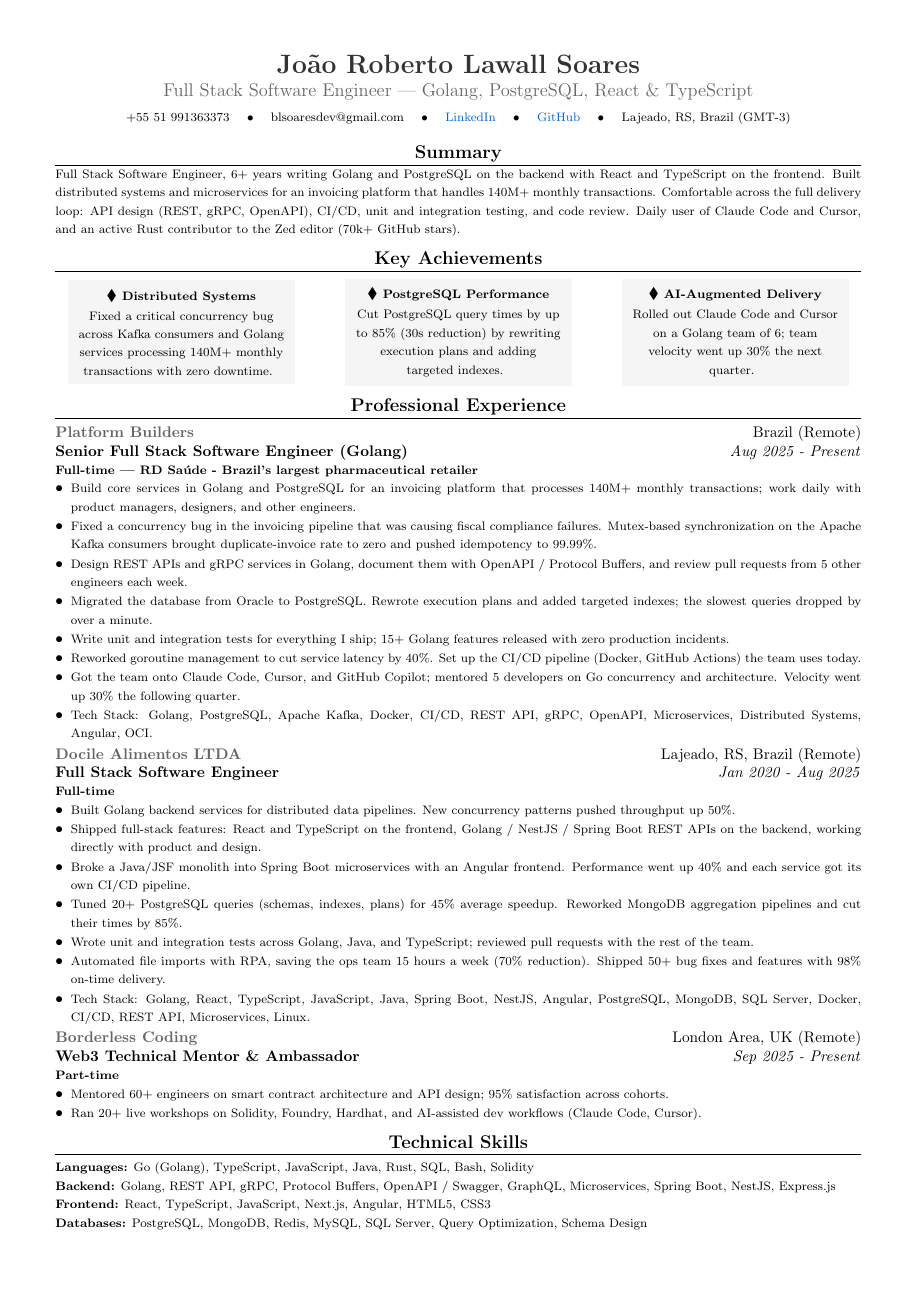
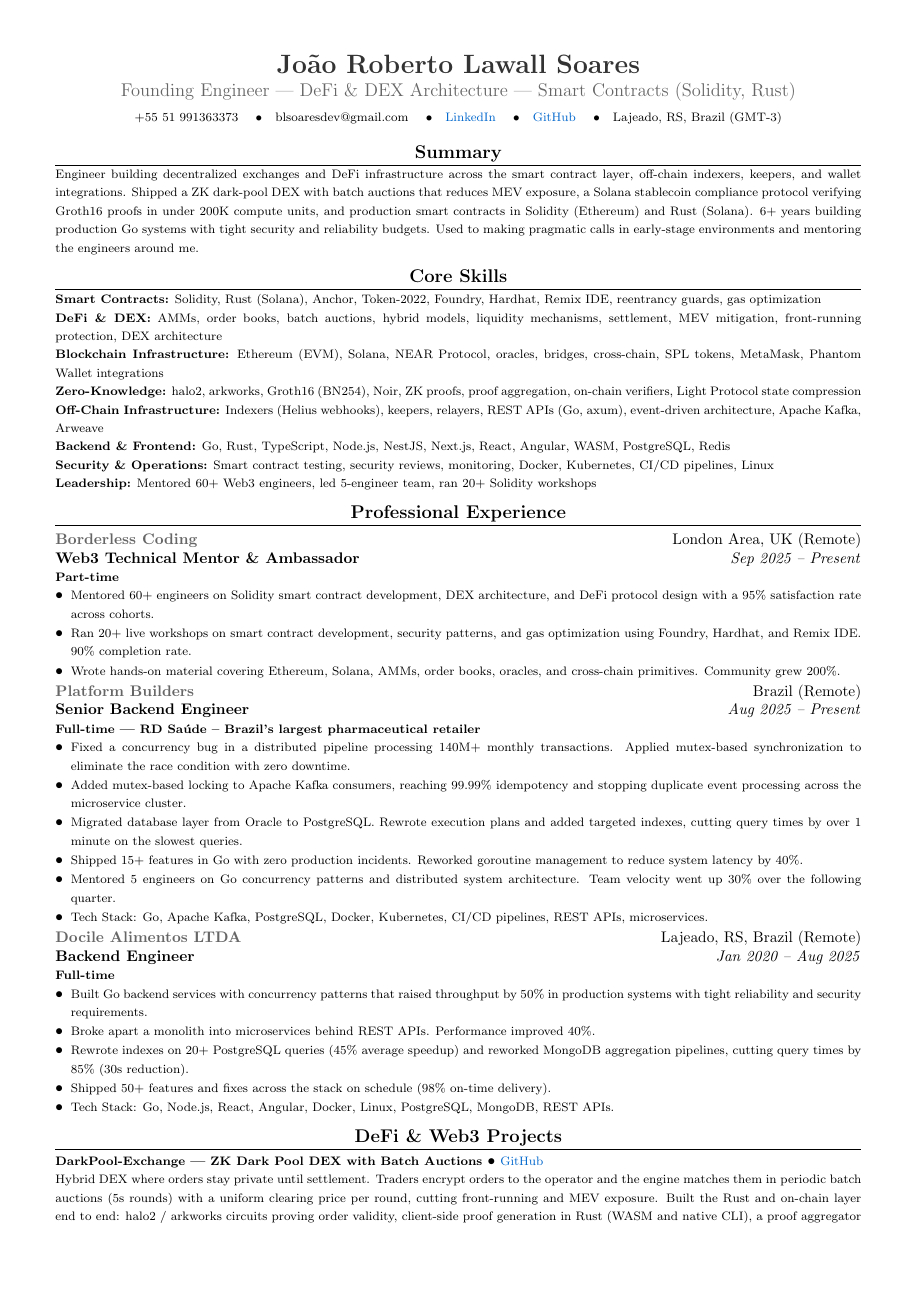
Before and after one commit to Dnreikronos/cv-adjuster, a LaTeX CV (cv_output.tex): page 1 of 2. Compiled offline with pdfLaTeX.

Commit message:
Tailor CV for Founding Engineer DEX role

```diff
--- a/cv_output.tex
+++ b/cv_output.tex
@@ -4,15 +4,11 @@
 \usepackage{enumitem}
 \usepackage{titlesec}
 \usepackage{xcolor}
-\usepackage{amssymb}
 \usepackage{hyperref}
-\usepackage{tabularx}
-\usepackage{array}
 
 \definecolor{headercolor}{RGB}{51, 51, 51}
 \definecolor{subtitlecolor}{RGB}{102, 102, 102}
 \definecolor{accentcolor}{RGB}{0, 102, 204}
-\definecolor{lightgray}{RGB}{245, 245, 245}
 
 \hypersetup{colorlinks=true, linkcolor=accentcolor, urlcolor=accentcolor}
 
@@ -46,67 +27,65 @@
 \begin{document}
 
 \begin{center}
-    {\LARGE\bfseries\color{headercolor} João Roberto Lawall Soares}\\[3pt]
-    {\large\color{subtitlecolor} Full Stack Software Engineer | Golang, PostgreSQL, React \& TypeScript}\\[4pt]
-    {\footnotesize +55 51 991363373 \quad • \quad blsoaresdev@gmail.com \quad • \quad \href{https://www.linkedin.com/in/blsoaresdev/}{LinkedIn} \quad • \quad \href{https://github.com/Dnreikronos}{GitHub} \quad • \quad Lajeado, RS, Brazil (GMT-3)}
+    {\LARGE\bfseries\color{headercolor} Jo\~{a}o Roberto Lawall Soares}\\[3pt]
+    {\large\color{subtitlecolor} Founding Engineer | DeFi \& DEX Architecture | Smart Contracts (Solidity, Rust)}\\[4pt]
+    {\footnotesize +55 51 991363373 \quad \textbullet \quad blsoaresdev@gmail.com \quad \textbullet \quad \href{https://www.linkedin.com/in/blsoaresdev/}{LinkedIn} \quad \textbullet \quad \href{https://github.com/Dnreikronos}{GitHub} \quad \textbullet \quad Lajeado, RS, Brazil (GMT-3)}
 \end{center}
 
 \section{Summary}
-{\footnotesize Full Stack Software Engineer, 6+ years writing Golang and PostgreSQL on the backend with React and TypeScript on the frontend. Built distributed systems and microservices for an invoicing platform that handles 140M+ monthly transactions. Comfortable across the full delivery loop: API design (REST, gRPC, OpenAPI), CI/CD, unit and integration testing, and code review. Daily user of Claude Code and Cursor, and an active Rust contributor to the Zed editor (70k+ GitHub stars).}
+{\footnotesize Engineer building decentralized exchanges and DeFi infrastructure across the smart contract layer, off-chain indexers, keepers, and wallet integrations. Shipped a ZK dark-pool DEX with batch auctions that reduces MEV exposure, a Solana stablecoin compliance protocol verifying Groth16 proofs in under 200K compute units, and production smart contracts in Solidity (Ethereum) and Rust (Solana). 6+ years building production Go systems with tight security and reliability budgets. Used to making pragmatic calls in early-stage environments and mentoring the engineers around me.}
 
-\section{Key Achievements}
-
-\vspace{2pt}
-\noindent
-\achievementbox{$\blacklozenge$}{Distributed Systems}{Fixed a critical concurrency bug across Kafka consumers and Golang services processing 140M+ monthly transactions with zero downtime.}
-\hfill
-\achievementbox{$\blacklozenge$}{PostgreSQL Performance}{Cut PostgreSQL query times by up to 85\% (30s reduction) by rewriting execution plans and adding targeted indexes.}
-\hfill
-\achievementbox{$\blacklozenge$}{AI-Augmented Delivery}{Rolled out Claude Code and Cursor on a Golang team of 6; team velocity went up 30\% the next quarter.}
+\section{Core Skills}
+{\footnotesize
+\textbf{Smart Contracts:} Solidity, Rust (Solana), Anchor, Token-2022, Foundry, Hardhat, Remix IDE, reentrancy guards, gas optimization\\
+\textbf{DeFi \& DEX:} AMMs, order books, batch auctions, hybrid models, liquidity mechanisms, settlement, MEV mitigation, front-running protection, DEX architecture\\
+\textbf{Blockchain Infrastructure:} Ethereum (EVM), Solana, NEAR Protocol, oracles, bridges, cross-chain, SPL tokens, MetaMask, Phantom Wallet integrations\\
+\textbf{Zero-Knowledge:} halo2, arkworks, Groth16 (BN254), Noir, ZK proofs, proof aggregation, on-chain verifiers, Light Protocol state compression\\
+\textbf{Off-Chain Infrastructure:} Indexers (Helius webhooks), keepers, relayers, REST APIs (Go, axum), event-driven architecture, Apache Kafka, Arweave\\
+\textbf{Backend \& Frontend:} Go, Rust, TypeScript, Node.js, NestJS, Next.js, React, Angular, WASM, PostgreSQL, Redis\\
+\textbf{Security \& Operations:} Smart contract testing, security reviews, monitoring, Docker, Kubernetes, CI/CD pipelines, Linux\\
+\textbf{Leadership:} Mentored 60+ Web3 engineers, led 5-engineer team, ran 20+ Solidity workshops
+}
 
 \section{Professional Experience}
 
 \vspace{2pt}
-\experienceheader{Platform Builders}{Brazil (Remote)}{Senior Full Stack Software Engineer (Golang)}{Aug 2025 - Present}
-\textbf{\footnotesize Full-time | RD Sa\'{u}de - Brazil's largest pharmaceutical retailer}
+\experienceheader{Borderless Coding}{London Area, UK (Remote)}{Web3 Technical Mentor \& Ambassador}{Sep 2025 -- Present}
+\textbf{\footnotesize Part-time}
 \begin{itemize}
-    \item {\footnotesize Build core services in Golang and PostgreSQL for an invoicing platform that processes 140M+ monthly transactions; work daily with product managers, designers, and other engineers.}
-    \item {\footnotesize Fixed a concurrency bug in the invoicing pipeline that was causing fiscal compliance failures. Mutex-based synchronization on the Apache Kafka consumers brought duplicate-invoice rate to zero and pushed idempotency to 99.99\%.}
-    \item {\footnotesize Design REST APIs and gRPC services in Golang, document them with OpenAPI / Protocol Buffers, and review pull requests from 5 other engineers each week.}
-    \item {\footnotesize Migrated the database from Oracle to PostgreSQL. Rewrote execution plans and added targeted indexes; the slowest queries dropped by over a minute.}
-    \item {\footnotesize Write unit and integration tests for everything I ship; 15+ Golang features released with zero production incidents.}
-    \item {\footnotesize Reworked goroutine management to cut service latency by 40\%. Set up the CI/CD pipeline (Docker, GitHub Actions) the team uses today.}
-    \item {\footnotesize Got the team onto Claude Code, Cursor, and GitHub Copilot; mentored 5 developers on Go concurrency and architecture. Velocity went up 30\% the following quarter.}
-    \item {\footnotesize Tech Stack: Golang, PostgreSQL, Apache Kafka, Docker, CI/CD, REST API, gRPC, OpenAPI, Microservices, Distributed Systems, Angular, OCI.}
+    \item {\footnotesize Mentored 60+ engineers on Solidity smart contract development, DEX architecture, and DeFi protocol design with a 95\% satisfaction rate across cohorts.}
+    \item {\footnotesize Ran 20+ live workshops on smart contract development, security patterns, and gas optimization using Foundry, Hardhat, and Remix IDE. 90\% completion rate.}
+    \item {\footnotesize Wrote hands-on material covering Ethereum, Solana, AMMs, order books, oracles, and cross-chain primitives. Community grew 200\%.}
 \end{itemize}
 
 \vspace{2pt}
-\experienceheader{Docile Alimentos LTDA}{Lajeado, RS, Brazil (Remote)}{Full Stack Software Engineer}{Jan 2020 - Aug 2025}
-\textbf{\footnotesize Full-time}
+\experienceheader{Platform Builders}{Brazil (Remote)}{Senior Backend Engineer}{Aug 2025 -- Present}
+\textbf{\footnotesize Full-time | RD Sa\'{u}de -- Brazil's largest pharmaceutical retailer}
 \begin{itemize}
-    \item {\footnotesize Built Golang backend services for distributed data pipelines. New concurrency patterns pushed throughput up 50\%.}
-    \item {\footnotesize Shipped full-stack features: React and TypeScript on the frontend, Golang / NestJS / Spring Boot REST APIs on the backend, working directly with product and design.}
-    \item {\footnotesize Broke a Java/JSF monolith into Spring Boot microservices with an Angular frontend. Performance went up 40\% and each service got its own CI/CD pipeline.}
-    \item {\footnotesize Tuned 20+ PostgreSQL queries (schemas, indexes, plans) for 45\% average speedup. Reworked MongoDB aggregation pipelines and cut their times by 85\%.}
-    \item {\footnotesize Wrote unit and integration tests across Golang, Java, and TypeScript; reviewed pull requests with the rest of the team.}
-    \item {\footnotesize Automated file imports with RPA, saving the ops team 15 hours a week (70\% reduction). Shipped 50+ bug fixes and features with 98\% on-time delivery.}
-    \item {\footnotesize Tech Stack: Golang, React, TypeScript, JavaScript, Java, Spring Boot, NestJS, Angular, PostgreSQL, MongoDB, SQL Server, Docker, CI/CD, REST API, Microservices, Linux.}
+    \item {\footnotesize Fixed a concurrency bug in a distributed pipeline processing 140M+ monthly transactions. Applied mutex-based synchronization to eliminate the race condition with zero downtime.}
+    \item {\footnotesize Added mutex-based locking to Apache Kafka consumers, reaching 99.99\% idempotency and stopping duplicate event processing across the microservice cluster.}
+    \item {\footnotesize Migrated database layer from Oracle to PostgreSQL. Rewrote execution plans and added targeted indexes, cutting query times by over 1 minute on the slowest queries.}
+    \item {\footnotesize Shipped 15+ features in Go with zero production incidents. Reworked goroutine management to reduce system latency by 40\%.}
+    \item {\footnotesize Mentored 5 engineers on Go concurrency patterns and distributed system architecture. Team velocity went up 30\% over the following quarter.}
+    \item {\footnotesize Tech Stack: Go, Apache Kafka, PostgreSQL, Docker, Kubernetes, CI/CD pipelines, REST APIs, microservices.}
 \end{itemize}
 
 \vspace{2pt}
-\experienceheader{Borderless Coding}{London Area, UK (Remote)}{Web3 Technical Mentor \& Ambassador}{Sep 2025 - Present}
-\textbf{\footnotesize Part-time}
+\experienceheader{Docile Alimentos LTDA}{Lajeado, RS, Brazil (Remote)}{Backend Engineer}{Jan 2020 -- Aug 2025}
+\textbf{\footnotesize Full-time}
 \begin{itemize}
-    \item {\footnotesize Mentored 60+ engineers on smart contract architecture and API design; 95\% satisfaction across cohorts.}
-    \item {\footnotesize Ran 20+ live workshops on Solidity, Foundry, Hardhat, and AI-assisted dev workflows (Claude Code, Cursor).}
+    \item {\footnotesize Built Go backend services with concurrency patterns that raised throughput by 50\% in production systems with tight reliability and security requirements.}
+    \item {\footnotesize Broke apart a monolith into microservices behind REST APIs. Performance improved 40\%.}
+    \item {\footnotesize Rewrote indexes on 20+ PostgreSQL queries (45\% average speedup) and reworked MongoDB aggregation pipelines, cutting query times by 85\% (30s reduction).}
+    \item {\footnotesize Shipped 50+ features and fixes across the stack on schedule (98\% on-time delivery).}
+    \item {\footnotesize Tech Stack: Go, Node.js, React, Angular, Docker, Linux, PostgreSQL, MongoDB, REST APIs.}
 \end{itemize}
 
-\section{Technical Skills}
+\section{DeFi \& Web3 Projects}
 
 \vspace{2pt}
-\noindent{\footnotesize
-\textbf{Languages:} Go (Golang), TypeScript, JavaScript, Java, Rust, SQL, Bash, Solidity\\
-\textbf{Backend:} Golang, REST API, gRPC, Protocol Buffers, OpenAPI / Swagger, GraphQL, Microservices, Spring Boot, NestJS, Express.js\\
-\textbf{Frontend:} React, TypeScript, JavaScript, Next.js, Angular, HTML5, CSS3\\
-\textbf{Databases:} PostgreSQL, MongoDB, Redis, MySQL, SQL Server, Query Optimization, Schema Design\\
-\textbf{Distributed Systems:} Apache Kafka, RabbitMQ, Amazon SQS, Event-Driven Architecture, Microservices, System Design\\
+\noindent\textbf{\footnotesize DarkPool-Exchange | ZK Dark Pool DEX with Batch Auctions} \textbullet{} {\footnotesize\href{https://github.com/Dnreikronos/DarkPool-Exchange}{GitHub}}\\
+{\footnotesize Hybrid DEX where orders stay private until settlement. Traders encrypt orders to the operator and the engine matches them in periodic batch auctions (5s rounds) with a uniform clearing price per round, cutting front-running and MEV exposure. Built the Rust and on-chain layer end to end: halo2 / arkworks circuits proving order validity, client-side proof generation in Rust (WASM and native CLI), a proof aggregator that batches per-order proofs into a single on-chain check for gas efficiency, and integration with the Solidity verifier and settlement contract. Order size and price surface only after the round closes.}
+
+\vspace{2pt}
+\noindent\textbf{\footnotesize zkSettle | ZK Compliance Infrastructure for Solana Stablecoins} \textbullet{} {\footnotesize\href{https://github.com/yuribodo/zksettle}{GitHub}}\\
```
Also changed, not shown: cv_output.pdf (deleted), joao_soares_curriculum_vitae.pdf (added), cv_output.tex (75 more changed lines).
